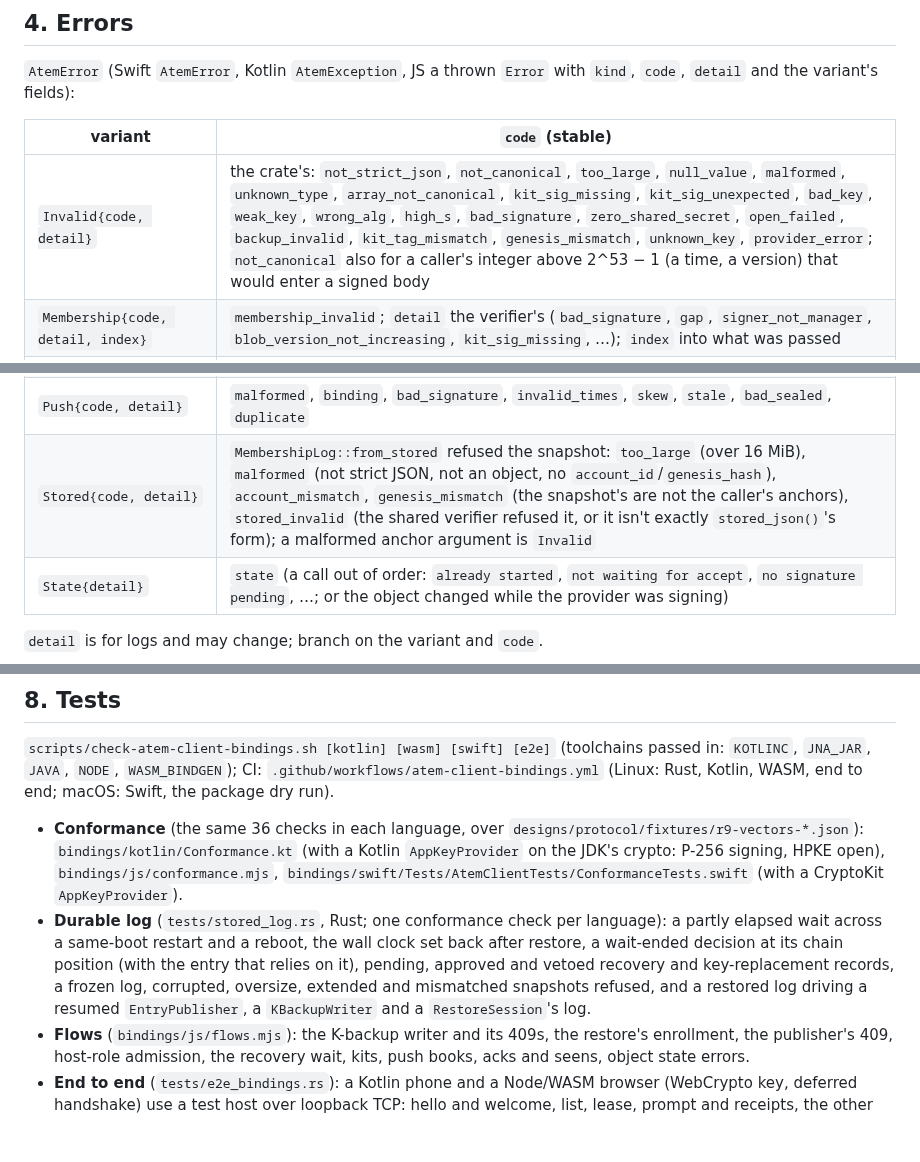
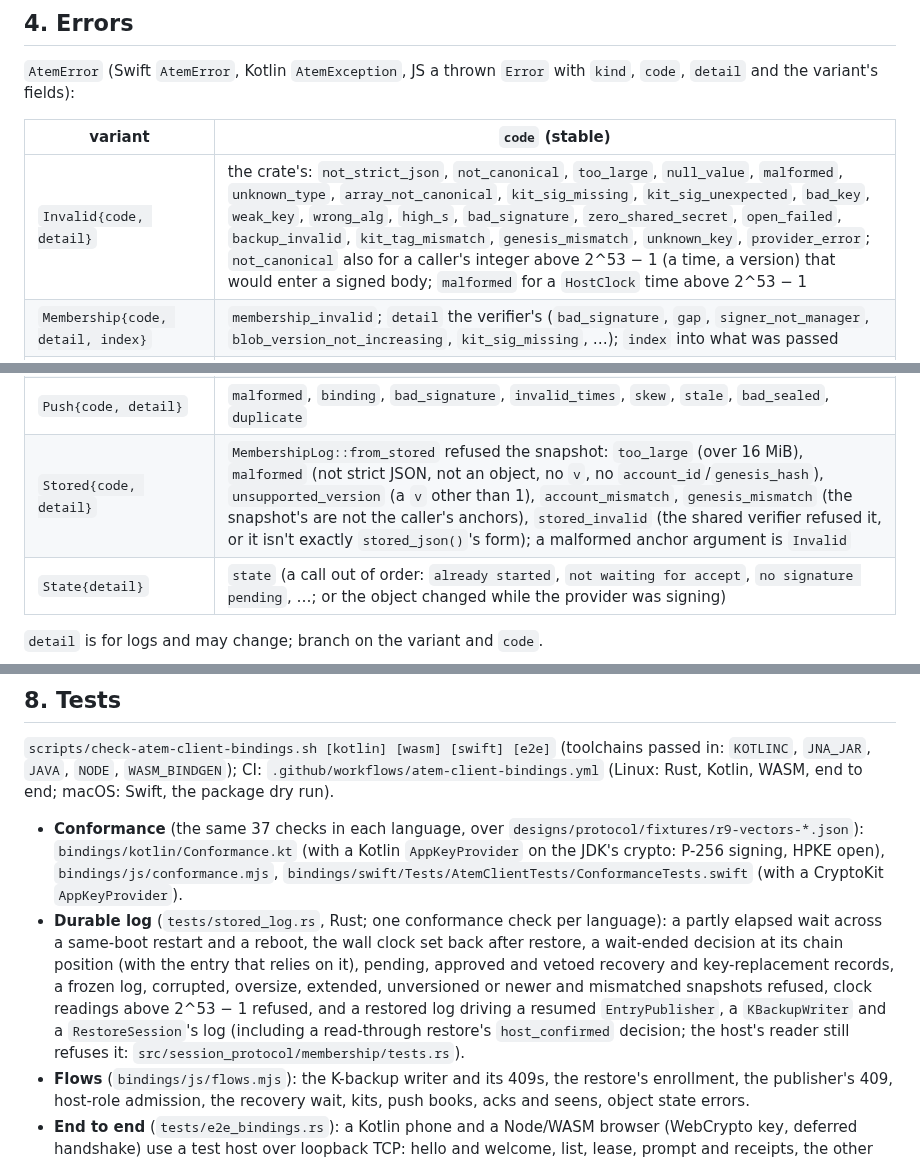
Before and after one commit to Agora-Build/Atem, a Markdown page: designs/protocol/atem-client-bindings.md, 3 parts joined by grey strips. Rendered like a GitHub page; blank space fills up the shorter version.

Commit message:
docs(bindings): snapshot cadence, versions, reload behaviour, writers and backups
Review M-1, M-2, L-1, L-2, L-3, L-5.

🤖 Built with SMT <smt@agora.build>

```diff
--- a/designs/protocol/atem-client-bindings.md
+++ b/designs/protocol/atem-client-bindings.md
@@ -452,7 +481,7 @@ errors: ProviderError.Cancelled{reason} | UnknownKey | Failed{reason}
 
 | variant | `code` (stable) |
 |---|---|
-| `Invalid{code, detail}` | the crate's: `not_strict_json`, `not_canonical`, `too_large`, `null_value`, `malformed`, `unknown_type`, `array_not_canonical`, `kit_sig_missing`, `kit_sig_unexpected`, `bad_key`, `weak_key`, `wrong_alg`, `high_s`, `bad_signature`, `zero_shared_secret`, `open_failed`, `backup_invalid`, `kit_tag_mismatch`, `genesis_mismatch`, `unknown_key`, `provider_error`; `not_canonical` also for a caller's integer above 2^53 − 1 (a time, a version) that would enter a signed body |
+| `Invalid{code, detail}` | the crate's: `not_strict_json`, `not_canonical`, `too_large`, `null_value`, `malformed`, `unknown_type`, `array_not_canonical`, `kit_sig_missing`, `kit_sig_unexpected`, `bad_key`, `weak_key`, `wrong_alg`, `high_s`, `bad_signature`, `zero_shared_secret`, `open_failed`, `backup_invalid`, `kit_tag_mismatch`, `genesis_mismatch`, `unknown_key`, `provider_error`; `not_canonical` also for a caller's integer above 2^53 − 1 (a time, a version) that would enter a signed body; `malformed` for a `HostClock` time above 2^53 − 1 |
 | `Membership{code, detail, index}` | `membership_invalid`; `detail` the verifier's (`bad_signature`, `gap`, `signer_not_manager`, `blob_version_not_increasing`, `kit_sig_missing`, …); `index` into what was passed |
 | `Channel{code, detail}` | `handshake_failed`, `stale_target`, `account_frozen`, `busy` (also as the host's clear, advisory error before the channel opens), `unknown_host`, `record_rejected`, `limit`, `too_large`, `closed`, `signing_failed`, `invalid_hello`, `cannot_carry` (a divergence deeper than any carriage) |
 | `Refused{code, detail, error_json, next}` | the host's session error code (`unauthorized`, `membership_invalid`, `membership_incomplete`, `recovery_pending`, `account_frozen`, `unsupported_version`, `busy`, …) |
@@ -461,7 +490,7 @@ errors: ProviderError.Cancelled{reason} | UnknownKey | Failed{reason}
 | `Restore{code, detail}` | `kit_tag_mismatch`, `genesis_mismatch`, `membership_invalid`, `no_host_reachable`, `log_behind_host`, `kit_not_current`, `no_backup`, `backup_hash_mismatch`, `backup_invalid` |
 | `Publish{code, detail}` | `outstanding` (also: another publisher or writer of this device holds a prepared body), `not_on_head`, `nothing_prepared`, `sign` |
 | `Push{code, detail}` | `malformed`, `binding`, `bad_signature`, `invalid_times`, `skew`, `stale`, `bad_sealed`, `duplicate` |
-| `Stored{code, detail}` | `MembershipLog::from_stored` refused the snapshot: `too_large` (over 16 MiB), `malformed` (not strict JSON, not an object, no `account_id`/`genesis_hash`), `account_mismatch`, `genesis_mismatch` (the snapshot's are not the caller's anchors), `stored_invalid` (the shared verifier refused it, or it isn't exactly `stored_json()`'s form); a malformed anchor argument is `Invalid` |
+| `Stored{code, detail}` | `MembershipLog::from_stored` refused the snapshot: `too_large` (over 16 MiB), `malformed` (not strict JSON, not an object, no `v`, no `account_id`/`genesis_hash`), `unsupported_version` (a `v` other than 1), `account_mismatch`, `genesis_mismatch` (the snapshot's are not the caller's anchors), `stored_invalid` (the shared verifier refused it, or it isn't exactly `stored_json()`'s form); a malformed anchor argument is `Invalid` |
 | `State{detail}` | `state` (a call out of order: `already started`, `not waiting for accept`, `no signature pending`, …; or the object changed while the provider was signing) |
 
 `detail` is for logs and may change; branch on the variant and `code`.
@@ -614,7 +643,7 @@ build and the JVM jar); it can be run on a download the same way.
 `WASM_BINDGEN`); CI: `.github/workflows/atem-client-bindings.yml` (Linux:
 Rust, Kotlin, WASM, end to end; macOS: Swift, the package dry run).
 
-- **Conformance** (the same 36 checks in each language, over
+- **Conformance** (the same 37 checks in each language, over
   `designs/protocol/fixtures/r9-vectors-*.json`): `bindings/kotlin/Conformance.kt`
   (with a Kotlin `AppKeyProvider` on the JDK's crypto: P-256 signing, HPKE
   open), `bindings/js/conformance.mjs`, `bindings/swift/Tests/AtemClientTests/ConformanceTests.swift`
@@ -624,8 +653,11 @@ Rust, Kotlin, WASM, end to end; macOS: Swift, the package dry run).
   the wall clock set back after restore, a wait-ended decision at its chain
   position (with the entry that relies on it), pending, approved and vetoed
   recovery and key-replacement records, a frozen log, corrupted, oversize,
-  extended and mismatched snapshots refused, and a restored log driving a
-  resumed `EntryPublisher`, a `KBackupWriter` and a `RestoreSession`'s log.
+  extended, unversioned or newer and mismatched snapshots refused, clock
+  readings above 2^53 − 1 refused, and a restored log driving a resumed
+  `EntryPublisher`, a `KBackupWriter` and a `RestoreSession`'s log
+  (including a read-through restore's `host_confirmed` decision; the host's
+  reader still refuses it: `src/session_protocol/membership/tests.rs`).
 - **Flows** (`bindings/js/flows.mjs`): the K-backup writer and its 409s,
   the restore's enrollment, the publisher's 409, host-role admission, the
   recovery wait, kits, push books, acks and seens, object state errors.
```
Also changed, not shown: other parts of designs/protocol/atem-client-bindings.md (+73 -44 lines).
